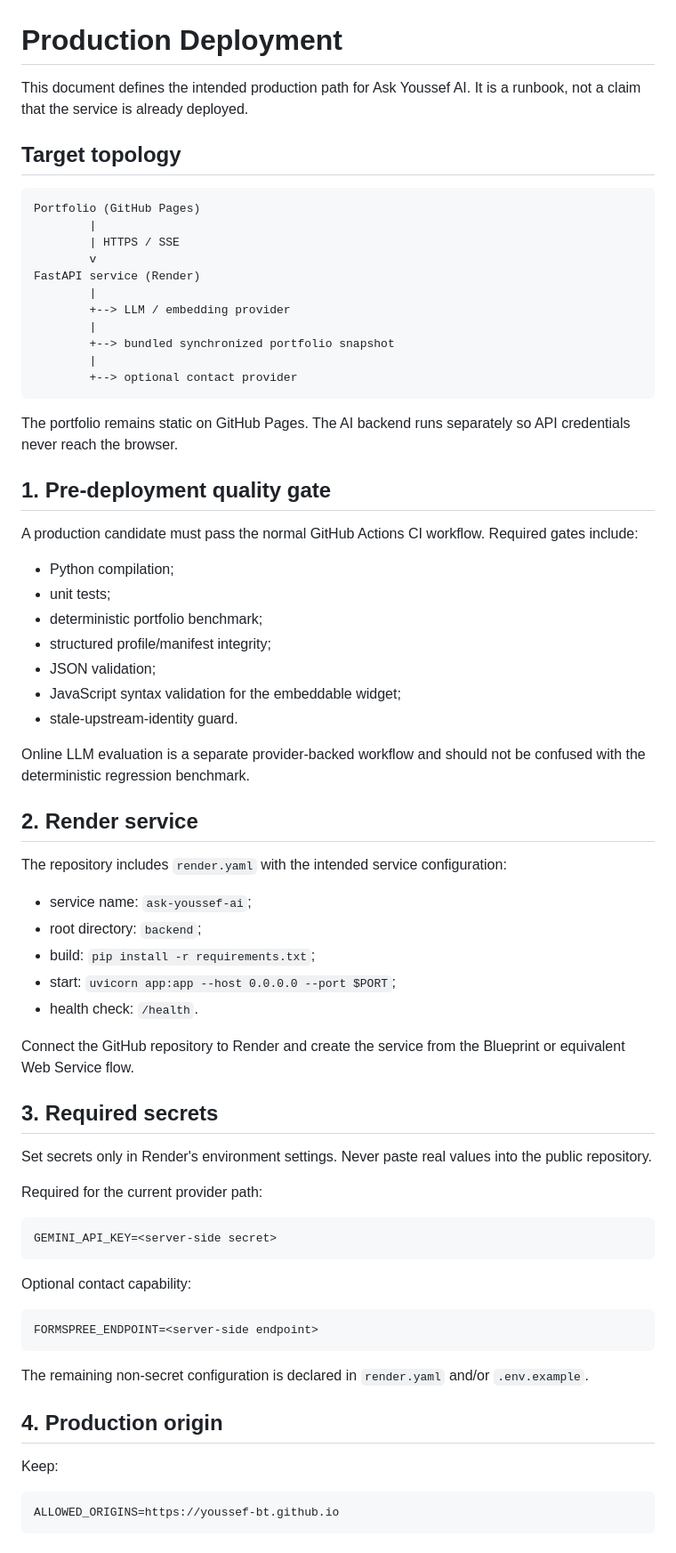
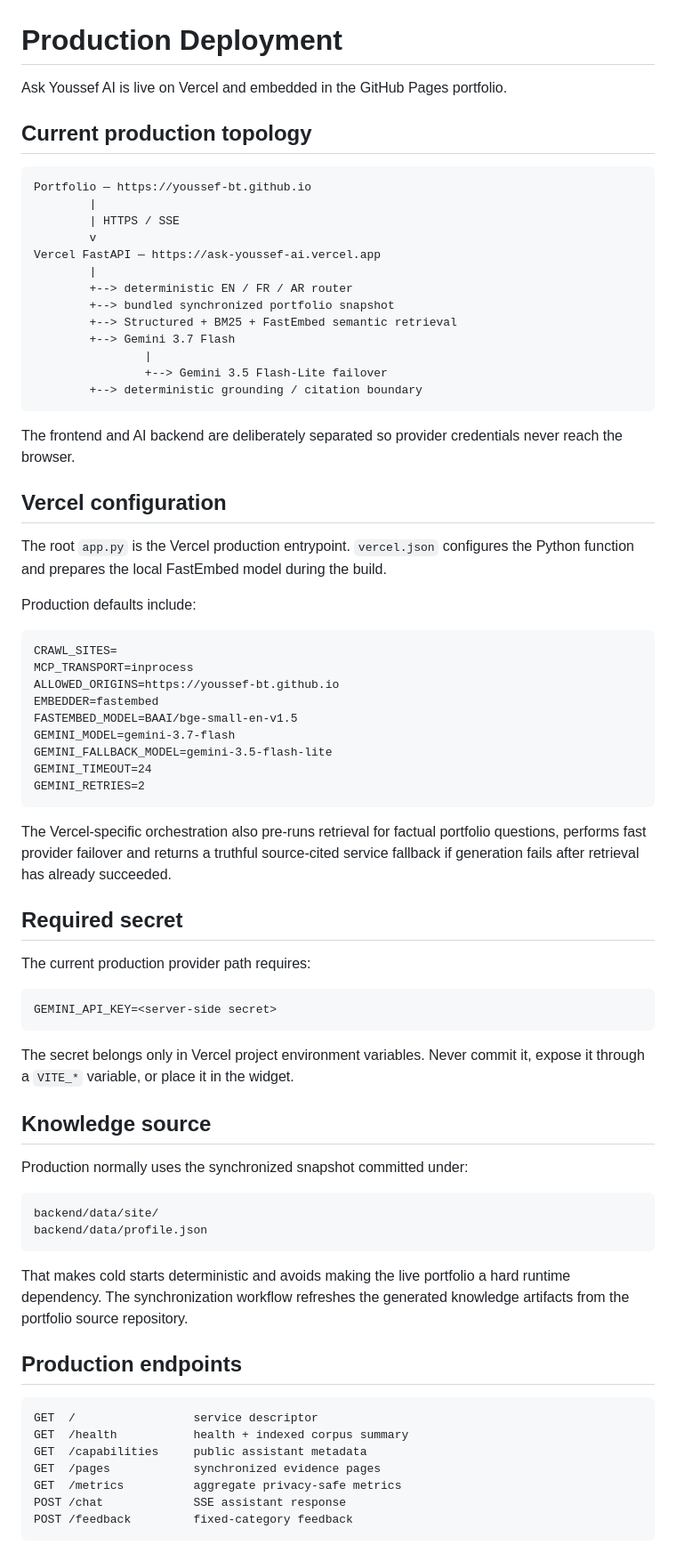
Before and after one commit to YOUSSEF-BT/ASK-YOUSSEF-AI, a Markdown page: docs/deployment.md, the part around one of its changes. Shown at 89% size. Rendered like a GitHub page.

Commit message:
Update deployment runbook for live Vercel production

````diff
--- a/docs/deployment.md
+++ b/docs/deployment.md
@@ -1,74 +1,77 @@
 # Production Deployment
 
-This document defines the intended production path for Ask Youssef AI. It is a runbook, not a claim that the service is already deployed.
+Ask Youssef AI is live on Vercel and embedded in the GitHub Pages portfolio.
 
-## Target topology
+## Current production topology
 
 ```text
-Portfolio (GitHub Pages)
+Portfolio — https://youssef-bt.github.io
         |
         | HTTPS / SSE
         v
-FastAPI service (Render)
+Vercel FastAPI — https://ask-youssef-ai.vercel.app
         |
-        +--> LLM / embedding provider
-        |
+        +--> deterministic EN / FR / AR router
         +--> bundled synchronized portfolio snapshot
-        |
-        +--> optional contact provider
+        +--> Structured + BM25 + FastEmbed semantic retrieval
+        +--> Gemini 3.7 Flash
+                |
+                +--> Gemini 3.5 Flash-Lite failover
+        +--> deterministic grounding / citation boundary
 ```
 
-The portfolio remains static on GitHub Pages. The AI backend runs separately so API credentials never reach the browser.
+The frontend and AI backend are deliberately separated so provider credentials never reach the browser.
 
-## 1. Pre-deployment quality gate
+## Vercel configuration
 
-A production candidate must pass the normal GitHub Actions CI workflow. Required gates include:
+The root `app.py` is the Vercel production entrypoint. `vercel.json` configures the Python function and prepares the local FastEmbed model during the build.
 
-- Python compilation;
-- unit tests;
-- deterministic portfolio benchmark;
-- structured profile/manifest integrity;
-- JSON validation;
-- JavaScript syntax validation for the embeddable widget;
-- stale-upstream-identity guard.
+Production defaults include:
 
-Online LLM evaluation is a separate provider-backed workflow and should not be confused with the deterministic regression benchmark.
+```text
+CRAWL_SITES=
+MCP_TRANSPORT=inprocess
+ALLOWED_ORIGINS=https://youssef-bt.github.io
+EMBEDDER=fastembed
+FASTEMBED_MODEL=BAAI/bge-small-en-v1.5
+GEMINI_MODEL=gemini-3.7-flash
+GEMINI_FALLBACK_MODEL=gemini-3.5-flash-lite
+GEMINI_TIMEOUT=24
+GEMINI_RETRIES=2
+```
 
-## 2. Render service
+The Vercel-specific orchestration also pre-runs retrieval for factual portfolio questions, performs fast provider failover and returns a truthful source-cited service fallback if generation fails after retrieval has already succeeded.
 
-The repository includes `render.yaml` with the intended service configuration:
+## Required secret
 
-- service name: `ask-youssef-ai`;
-- root directory: `backend`;
-- build: `pip install -r requirements.txt`;
-- start: `uvicorn app:app --host 0.0.0.0 --port $PORT`;
-- health check: `/health`.
-
-Connect the GitHub repository to Render and create the service from the Blueprint or equivalent Web Service flow.
-
-## 3. Required secrets
-
-Set secrets only in Render's environment settings. Never paste real values into the public repository.
-
-Required for the current provider path:
+The current production provider path requires:
 
 ```text
 GEMINI_API_KEY=<server-side secret>
 ```
 
-Optional contact capability:
+The secret belongs only in Vercel project environment variables. Never commit it, expose it through a `VITE_*` variable, or place it in the widget.
+
+## Knowledge source
+
+Production normally uses the synchronized snapshot committed under:
 
 ```text
-FORMSPREE_ENDPOINT=<server-side endpoint>
+backend/data/site/
+backend/data/profile.json
 ```
 
-The remaining non-secret configuration is declared in `render.yaml` and/or `.env.example`.
+That makes cold starts deterministic and avoids making the live portfolio a hard runtime dependency. The synchronization workflow refreshes the generated knowledge artifacts from the portfolio source repository.
 
-## 4. Production origin
-
-Keep:
+## Production endpoints
 
 ```text
-ALLOWED_ORIGINS=https://youssef-bt.github.io
+GET  /                 service descriptor
+GET  /health           health + indexed corpus summary
+GET  /capabilities     public assistant metadata
+GET  /pages            synchronized evidence pages
+GET  /metrics          aggregate privacy-safe metrics
+POST /chat             SSE assistant response
+POST /feedback         fixed-category feedback
 ```
 
````
Also changed, not shown: other parts of docs/deployment.md (+61 -52 lines).
